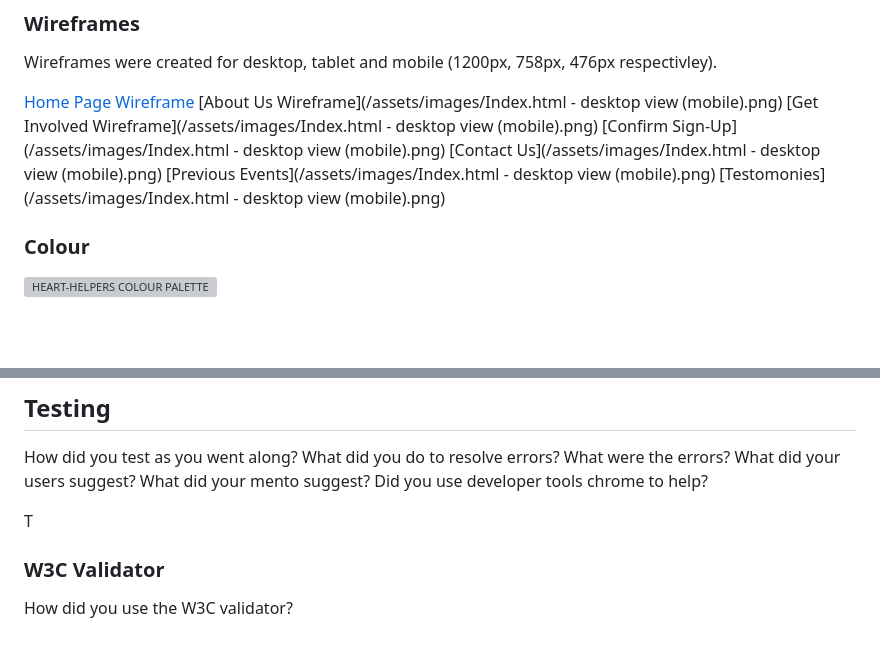
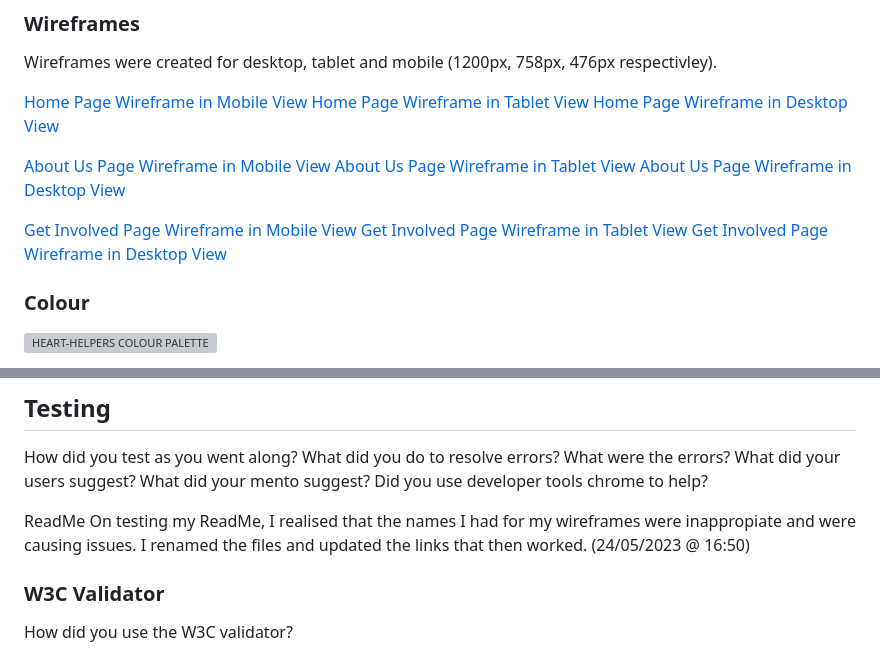
Before and after one commit to Dan-Matthews-23/Heart-Helpers, a Markdown page: README.md, 2 parts joined by grey strips. Drawn GitHub-style; blank space fills up the shorter version; grey boxes are pictures that could not be loaded.

Commit message:
UPDATE links of wireframes to include all three versions of each

```diff
--- a/README.md
+++ b/README.md
@@ -109,13 +109,18 @@ There are two main aims for the website:
 
 Wireframes were created for desktop, tablet and mobile (1200px, 758px, 476px respectivley).
 
-[Home Page Wireframe](/assets/images/wireframes-index-desktop.png)
-[About Us Wireframe](/assets/images/Index.html - desktop view (mobile).png)
-[Get Involved Wireframe](/assets/images/Index.html - desktop view (mobile).png)
-[Confirm Sign-Up](/assets/images/Index.html - desktop view (mobile).png)
-[Contact Us](/assets/images/Index.html - desktop view (mobile).png)
-[Previous Events](/assets/images/Index.html - desktop view (mobile).png)
-[Testomonies](/assets/images/Index.html - desktop view (mobile).png)
+[Home Page Wireframe in Mobile View](/assets/images/wireframes-index-mobile.png)
+[Home Page Wireframe in Tablet View](/assets/images/wireframes-index-tablet.png)
+[Home Page Wireframe in Desktop View](/assets/images/wireframes-index-desktop.png)
+
+[About Us Page Wireframe in Mobile View](/assets/images/wireframes-aboutus-mobile.png)
+[About Us Page Wireframe in Tablet View](/assets/images/wireframes-aboutus-tablet.png)
+[About Us Page Wireframe in Desktop View](/assets/images/wireframes-aboutus-desktop.png)
+
+[Get Involved Page Wireframe in Mobile View](/assets/images/wireframes-getinvolved-mobile.png)
+[Get Involved Page Wireframe in Tablet View](/assets/images/wireframes-getinvolved-tablet.png)
+[Get Involved Page Wireframe in Desktop View](/assets/images/wireframes-getinvolved-desktop.png)
+
 
 ### Colour
 
@@ -226,7 +231,8 @@ To clone the Heart Helpers repository:
 
 How did you test as you went along? What did you do to resolve errors? What were the errors? What did your users suggest? What did your mento  suggest? Did you use developer tools chrome to help?
 
-T
+ReadMe
+On testing my ReadMe, I realised that the names I had for my wireframes were inappropiate and were causing issues. I renamed the files and updated the links that then worked. (24/05/2023 @ 16:50)
 
 ### W3C Validator
 
```
